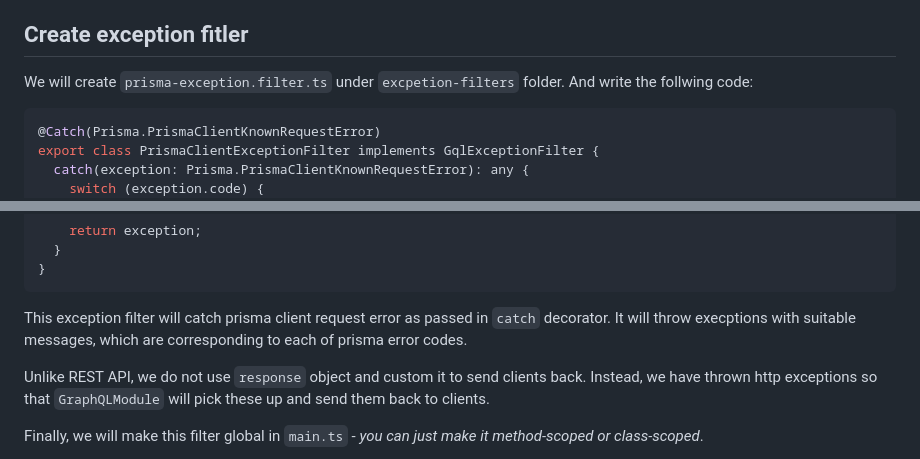
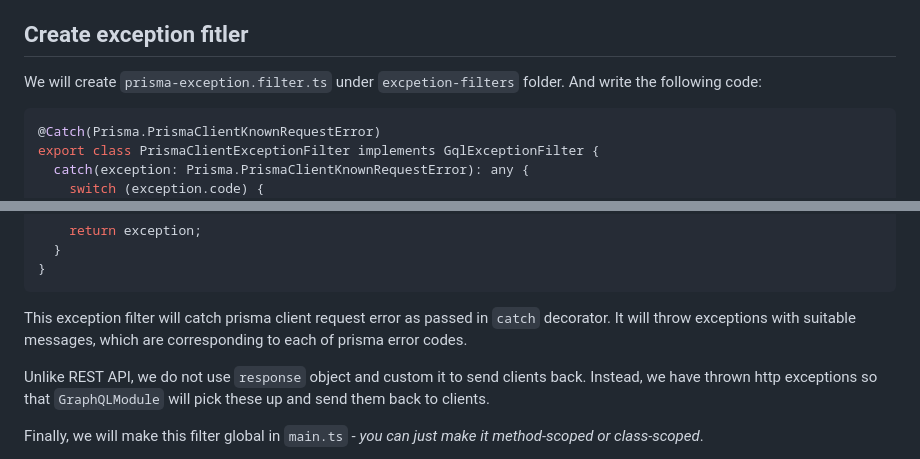
Before and after one commit to shkim04/shkim04.github.io, a Markdown page: blog/2023-08-31/nestjs-graphql-logging-and-exception-handling.en.md, 2 parts joined by grey strips. Drawn GitHub-style.

Commit message:
[수정] 오타 수정

````diff
--- a/blog/2023-08-31/nestjs-graphql-logging-and-exception-handling.en.md
+++ b/blog/2023-08-31/nestjs-graphql-logging-and-exception-handling.en.md
@@ -11,7 +11,7 @@ It is crucial to know what is going on when an exception occurs within our appli
 
 ## Create exception fitler
 
-We will create `prisma-exception.filter.ts` under `excpetion-filters` folder. And write the follwing code:
+We will create `prisma-exception.filter.ts` under `excpetion-filters` folder. And write the following code:
 
 ```js
 @Catch(Prisma.PrismaClientKnownRequestError)
@@ -36,7 +36,7 @@ export class PrismaClientExceptionFilter implements GqlExceptionFilter {
 }
 ```
 
-This exception filter will catch prisma client request error as passed in `catch` decorator. It will throw execptions with suitable messages, which are corresponding to each of prisma error codes.
+This exception filter will catch prisma client request error as passed in `catch` decorator. It will throw exceptions with suitable messages, which are corresponding to each of prisma error codes.
 
 Unlike REST API, we do not use `response` object and custom it to send clients back. Instead, we have thrown http exceptions so that `GraphQLModule` will pick these up and send them back to clients.
 
````
